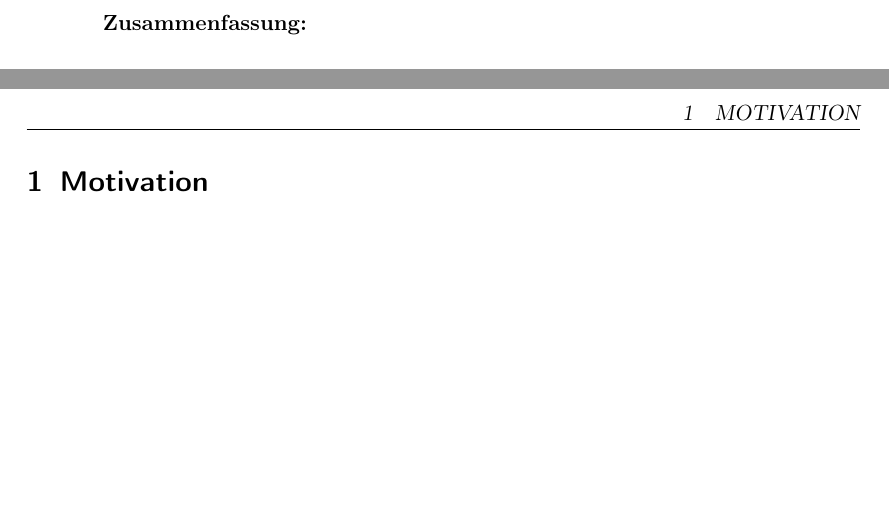
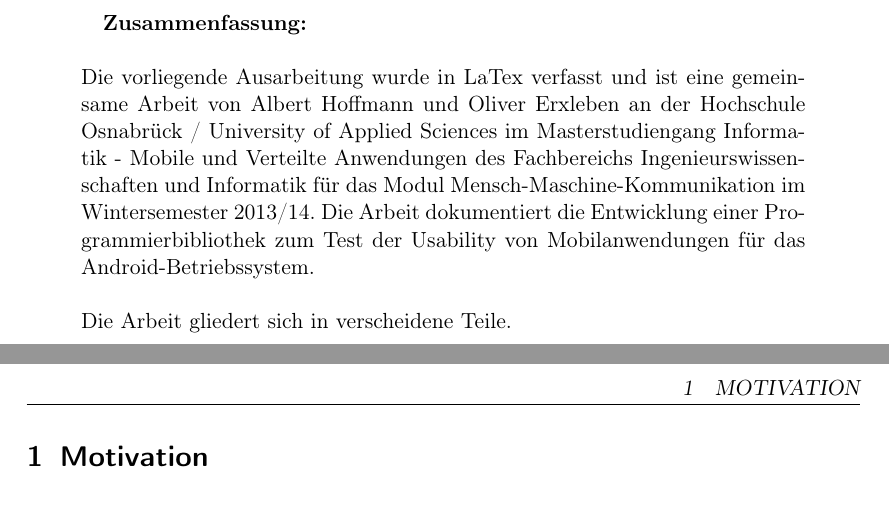
Before and after one commit to Chromdioxyde/hipsterbility, a LaTeX paper (tex/main.tex, which reads tex/content/abstract.tex): two parts of pages 3 and 4 of 6, joined at a grey line, cut so that both start at the same text, the shorter picture padded with empty space. Compiled offline with pdfLaTeX.

Commit message:
abstract part 1 added

```diff
--- a/tex/content/abstract.tex
+++ b/tex/content/abstract.tex
@@ -1,6 +1,8 @@
-%TODO: write abstract
+
 \begin{abstract}
 
-\textbf{Zusammenfassung:}\\
-
+\textbf{Zusammenfassung:}\\ \\
+Die vorliegende Ausarbeitung wurde in LaTex verfasst und ist eine gemeinsame Arbeit von Albert Hoffmann und Oliver Erxleben an der Hochschule Osnabrück / University of Applied Sciences im Masterstudiengang Informatik - Mobile und Verteilte Anwendungen des Fachbereichs Ingenieurswissenschaften und Informatik für das Modul Mensch-Maschine-Kommunikation im Wintersemester 2013/14. Die Arbeit dokumentiert die Entwicklung einer Programmierbibliothek zum Test der Usability von Mobilanwendungen für das Android-Betriebssystem.\\ \\
+Die Arbeit gliedert sich in verscheidene Teile.\\
+%TODO: update Aufbau und Ablauf
 \end{abstract}
```
